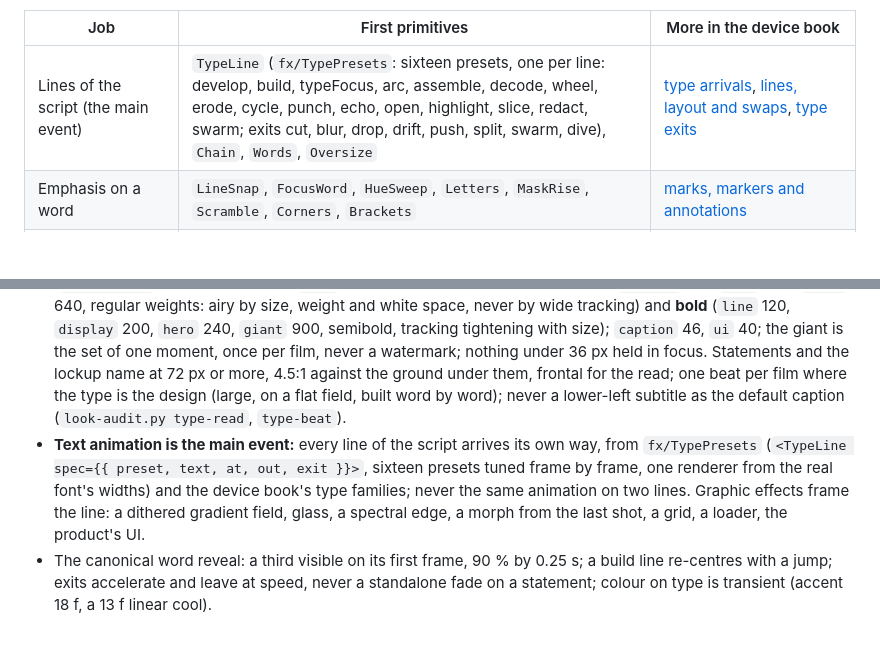
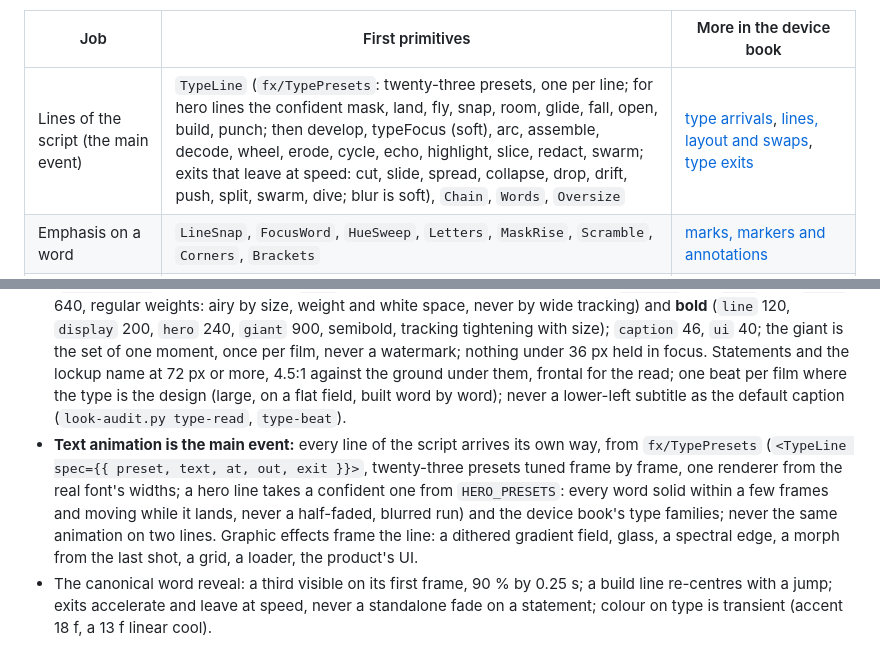
Before and after one commit to Leonxlnx/cinetic, a Markdown page: skills/cinetic/SKILL.md, 2 parts joined by grey strips. Rendered like a GitHub page; blank space fills up the shorter version.

Commit message:
docs: the confident type presets for hero lines, exits that leave at speed
copy-and-type section 8: mask, land, fly, snap, room, glide and fall with their use, open and build rewritten (soft first frame and transient accent; solid tint walking to ink), develop's crisp edge, typeFocus soft; lead and scaleFrom; HERO_PRESETS, SOFT_PRESETS, SOFT_EXITS and heroPreset(); a wide soft write-on is fade soup; snap and room spend the film's one declared snap; exits slide, spread and collapse, blur soft. SKILL.md names the twenty-three presets and the hero rule.

Co-Authored-By: Claude Opus 5.5 <noreply@anthropic.com>

```diff
--- a/skills/cinetic/SKILL.md
+++ b/skills/cinetic/SKILL.md
@@ -142,7 +142,7 @@ Before you write motion, read `references/motion-tokens.md`, `references/camera.
 
 | Job | First primitives | More in the device book |
 |---|---|---|
-| Lines of the script (the main event) | `TypeLine` (`fx/TypePresets`: sixteen presets, one per line: develop, build, typeFocus, arc, assemble, decode, wheel, erode, cycle, punch, echo, open, highlight, slice, redact, swarm; exits cut, blur, drop, drift, push, split, swarm, dive), `Chain`, `Words`, `Oversize` | [type arrivals](references/devices/type-arrivals.md), [lines, layout and swaps](references/devices/lines-layout-and-swaps.md), [type exits](references/devices/type-exits.md) |
+| Lines of the script (the main event) | `TypeLine` (`fx/TypePresets`: twenty-three presets, one per line; for hero lines the confident mask, land, fly, snap, room, glide, fall, open, build, punch; then develop, typeFocus (soft), arc, assemble, decode, wheel, erode, cycle, echo, highlight, slice, redact, swarm; exits that leave at speed: cut, slide, spread, collapse, drop, drift, push, split, swarm, dive; blur is soft), `Chain`, `Words`, `Oversize` | [type arrivals](references/devices/type-arrivals.md), [lines, layout and swaps](references/devices/lines-layout-and-swaps.md), [type exits](references/devices/type-exits.md) |
 | Emphasis on a word | `LineSnap`, `FocusWord`, `HueSweep`, `Letters`, `MaskRise`, `Scramble`, `Corners`, `Brackets` | [marks, markers and annotations](references/devices/marks-markers-and-annotations.md) |
 | Camera | `lib/camera-moves` (`scaleBreath`, `whip`, `zoomThrough`, `reframeChain`, `reversal`, `punchOut`, `parallax`), `SnapZoom`, `RackFocus` | [camera](references/devices/camera.md), [camera transitions](references/devices/camera-transitions.md) |
 | Seams | `MorphChain`, `Iris`, `Exposure`, `Window`, `Dive`, `BlobRing`, `Wipe`, `CutFx`, `BlockStep`, `Pixel` | [cuts and seams](references/devices/cuts-and-seams.md), [morphs](references/devices/morphs-and-object-handoffs.md), [wipes, masks and irises](references/devices/wipes-masks-and-irises.md), [speed and rush](references/devices/speed-and-rush.md) |
@@ -209,7 +209,7 @@ The full catalogue of tells, each with its fix, is `references/taste-and-slop.md
 
 **Type**
 - One clean sans from the face set by look (`scripts/faces.json`: neutral Inter by default, tight, geometric, friendly, technical; `add-font.mjs --list`), two weights, sentence case, tabular figures; when there is a face to match (a reference frame, a brand face that cannot ship), the free face is picked by measured width and x-height (`scripts/font-match.mjs`), never by eye. Roles at film size come in two measured families, one per film (`TYPE_FAMILY`): **calm**, the default (`line` 84 at the face's own letter fit, lead 1.2, `display` 160, `hero` 200, `giant` 640, regular weights: airy by size, weight and white space, never by wide tracking) and **bold** (`line` 120, `display` 200, `hero` 240, `giant` 900, semibold, tracking tightening with size); `caption` 46, `ui` 40; the giant is the set of one moment, once per film, never a watermark; nothing under 36 px held in focus. Statements and the lockup name at 72 px or more, 4.5:1 against the ground under them, frontal for the read; one beat per film where the type is the design (large, on a flat field, built word by word); never a lower-left subtitle as the default caption (`look-audit.py type-read`, `type-beat`).
-- **Text animation is the main event:** every line of the script arrives its own way, from `fx/TypePresets` (`<TypeLine spec={{ preset, text, at, out, exit }}>`, sixteen presets tuned frame by frame, one renderer from the real font's widths) and the device book's type families; never the same animation on two lines. Graphic effects frame the line: a dithered gradient field, glass, a spectral edge, a morph from the last shot, a grid, a loader, the product's UI.
+- **Text animation is the main event:** every line of the script arrives its own way, from `fx/TypePresets` (`<TypeLine spec={{ preset, text, at, out, exit }}>`, twenty-three presets tuned frame by frame, one renderer from the real font's widths; a hero line takes a confident one from `HERO_PRESETS`: every word solid within a few frames and moving while it lands, never a half-faded, blurred run) and the device book's type families; never the same animation on two lines. Graphic effects frame the line: a dithered gradient field, glass, a spectral edge, a morph from the last shot, a grid, a loader, the product's UI.
 - The canonical word reveal: a third visible on its first frame, 90 % by 0.25 s; a build line re-centres with a jump; exits accelerate and leave at speed, never a standalone fade on a statement; colour on type is transient (accent 18 f, a 13 f linear cool).
 
 **Colour** (`references/brand-and-color.md`)
```
Also changed, not shown: 1 other file.
